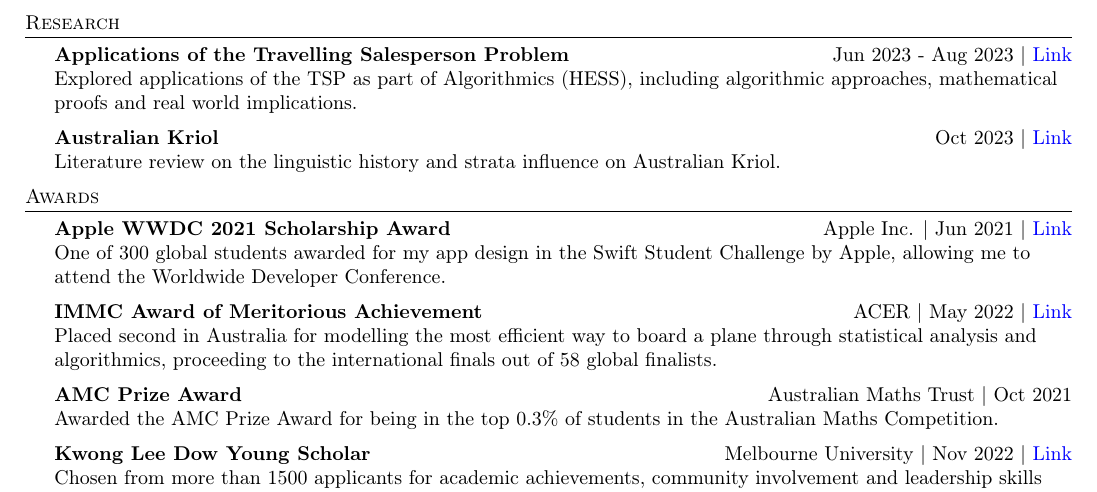
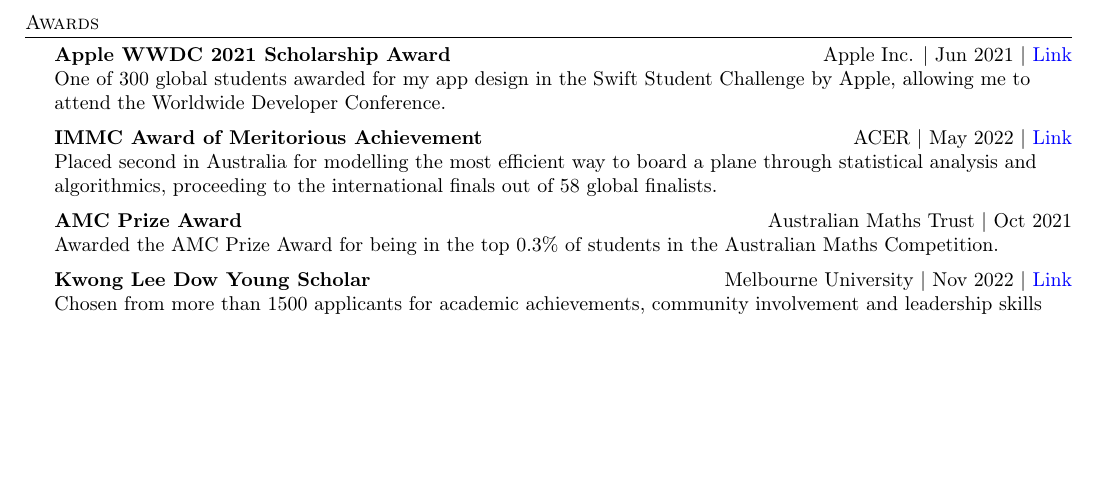
Before and after one commit to garv-shah/garv-shah.github.io, a LaTeX CV (resume.tex): part of page 2 of 2, cut at the place of the change, the shorter picture padded with empty space. Compiled offline with pdfLaTeX.

Commit message:
fix: removed report on Australian Kriol as per request by Greg Dickson

```diff
--- a/resume.tex
+++ b/resume.tex
@@ -176,15 +176,15 @@
 Designed, developed and shipped a system to mimic live cryptocurrency transactions.\\
 Held workshops across campus to educate peers on financial decisions and danger utilising the platform.\\
 
-%==== Research ====%
+%%==== Research ====%
 \newgeometry{left=0.6in,right=0.6in,bottom=0.8in,top=0.4in}
-\header{Research}
-\textbf{Applications of the Travelling Salesperson Problem} \hfill Jun 2023 - Aug 2023 | \href{https://garv-shah.github.io/applications_of_tsp.pdf}{\color{blue}Link}\\
-Explored applications of the TSP as part of Algorithmics (HESS), including algorithmic approaches, mathematical proofs and real world implications. \\
-\vspace*{2mm}
-\textbf{Australian Kriol} \hfill Oct 2023 | \href{https://garv-shah.github.io/australian_kriol.pdf}{\color{blue}Link}\\
-Literature review on the linguistic history and strata influence on Australian Kriol.\\
-\vspace*{2mm}
+%\header{Research}
+%\textbf{Applications of the Travelling Salesperson Problem} \hfill Jun 2023 - Aug 2023 | \href{https://garv-shah.github.io/applications_of_tsp.pdf}{\color{blue}Link}\\
+%Explored applications of the TSP as part of Algorithmics (HESS), including algorithmic approaches, mathematical proofs and real world implications. \\
+%\vspace*{2mm}
+%\textbf{Australian Kriol} \hfill Oct 2023 | \href{https://garv-shah.github.io/australian_kriol.pdf}{\color{blue}Link}\\
+%Literature review on the linguistic history and strata influence on Australian Kriol.\\
+%\vspace*{2mm}
 
 %==== Awards ====%
 \header{Awards}
```
Also changed, not shown: australian_kriol.pdf (deleted), resume.pdf, 1 other file.
